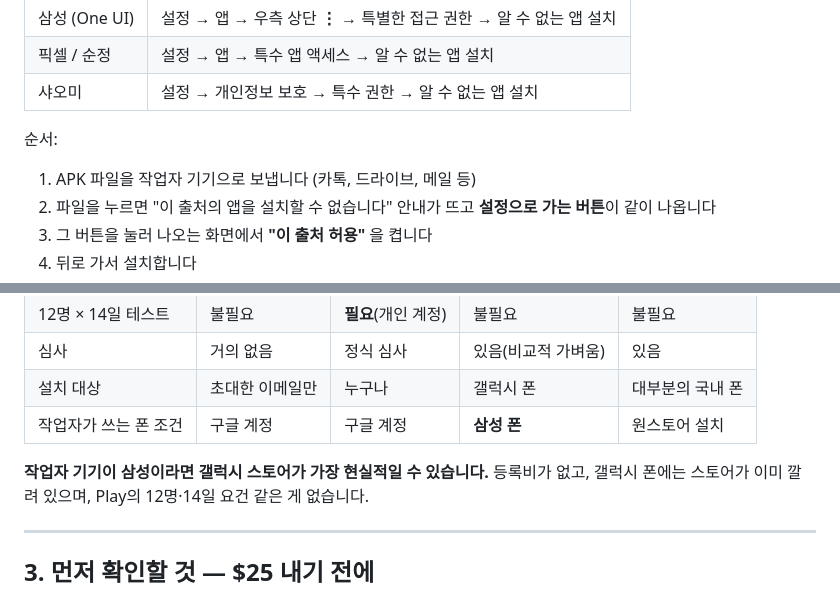
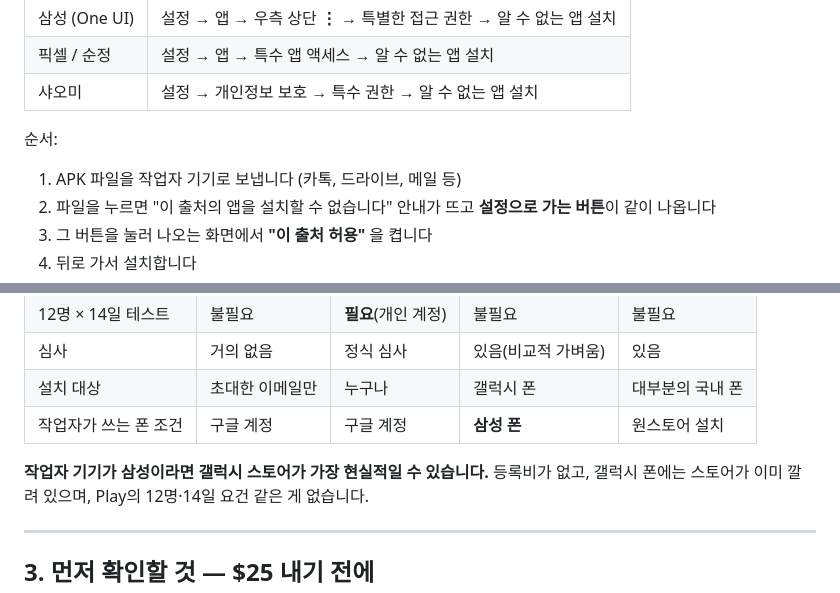
Before and after one commit to nohkwangsun/henny, a Markdown page: INSTALL.md, 2 parts joined by grey strips. Rendered like a GitHub page.

```diff
--- a/INSTALL.md
+++ b/INSTALL.md
@@ -35,7 +35,7 @@
 
 순서:
 
-1. APK 파일을 작업자 기기으로 보냅니다 (카톡, 드라이브, 메일 등)
+1. APK 파일을 작업자 기기로 보냅니다 (카톡, 드라이브, 메일 등)
 2. 파일을 누르면 "이 출처의 앱을 설치할 수 없습니다" 안내가 뜨고 **설정으로 가는 버튼**이 같이 나옵니다
 3. 그 버튼을 눌러 나오는 화면에서 **"이 출처 허용"** 을 켭니다
 4. 뒤로 가서 설치합니다
@@ -85,7 +85,7 @@
 | 설치 대상 | 초대한 이메일만 | 누구나 | 갤럭시 폰 | 대부분의 국내 폰 |
 | 작업자가 쓰는 폰 조건 | 구글 계정 | 구글 계정 | **삼성 폰** | 원스토어 설치 |
 
-**작업자 기기이 삼성이라면 갤럭시 스토어가 가장 현실적일 수 있습니다.** 등록비가 없고,
+**작업자 기기가 삼성이라면 갤럭시 스토어가 가장 현실적일 수 있습니다.** 등록비가 없고,
 갤럭시 폰에는 스토어가 이미 깔려 있으며, Play의 12명·14일 요건 같은 게 없습니다.
 
 ---
```
Also changed, not shown: other parts of INSTALL.md (+36 -4 lines).
